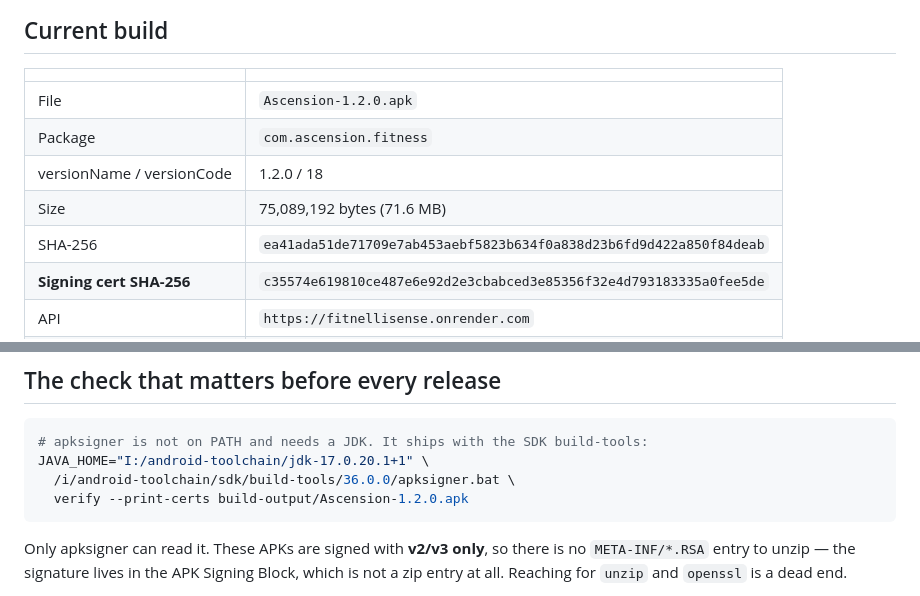
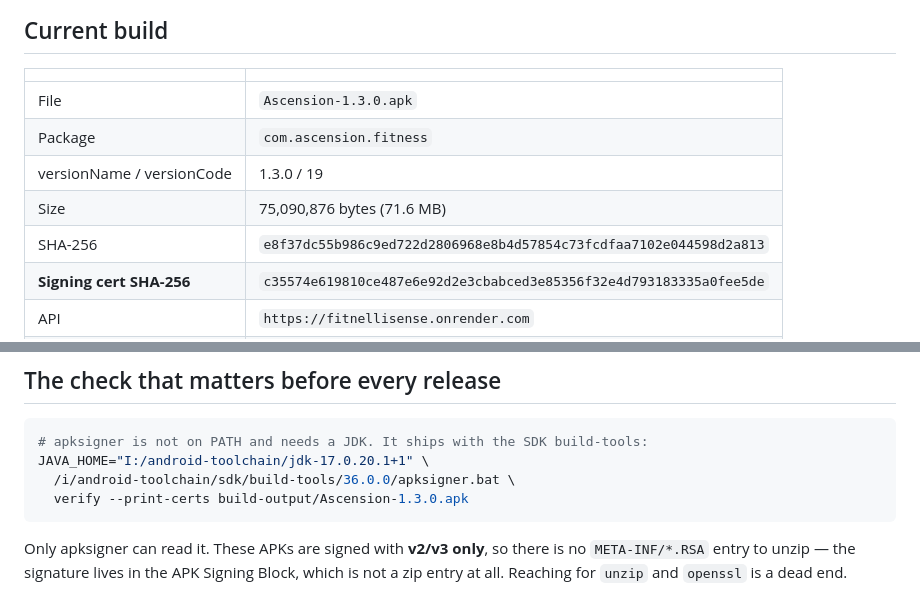
Before and after one commit to abddoeservthingmba/FitnelliSense, a Markdown page: build-output/README.md, 2 parts joined by grey strips. Drawn GitHub-style.

Commit message:
Release 1.3.0 (versionCode 19)
Verified on the binary: com.ascension.fitness, label Ascension, cert
unchanged. Upgrades in place over 1.2.0.

Co-Authored-By: Claude Opus 5 (1M context) <noreply@anthropic.com>

````diff
--- a/build-output/README.md
+++ b/build-output/README.md
@@ -50,11 +50,11 @@ which id.
 
 |                           |                                                                    |
 | ------------------------- | ------------------------------------------------------------------ |
-| File                      | `Ascension-1.2.0.apk`                                              |
+| File                      | `Ascension-1.3.0.apk`                                              |
 | Package                   | `com.ascension.fitness`                                            |
-| versionName / versionCode | 1.2.0 / 18                                                         |
-| Size                      | 75,089,192 bytes (71.6 MB)                                         |
-| SHA-256                   | `ea41ada51de71709e7ab453aebf5823b634f0a838d23b6fd9d422a850f84deab` |
+| versionName / versionCode | 1.3.0 / 19                                                         |
+| Size                      | 75,090,876 bytes (71.6 MB)                                         |
+| SHA-256                   | `e8f37dc55b986c9ed722d2806968e8b4d57854c73fcdfaa7102e044598d2a813` |
 | **Signing cert SHA-256**  | `c35574e619810ce487e6e92d2e3cbabced3e85356f32e4d793183335a0fee5de` |
 | API                       | `https://fitnellisense.onrender.com`                               |
 | ABIs                      | arm64-v8a, armeabi-v7a                                             |
@@ -67,7 +67,7 @@ which id.
 # apksigner is not on PATH and needs a JDK. It ships with the SDK build-tools:
 JAVA_HOME="I:/android-toolchain/jdk-17.0.20.1+1" \
   /i/android-toolchain/sdk/build-tools/36.0.0/apksigner.bat \
-  verify --print-certs build-output/Ascension-1.2.0.apk
+  verify --print-certs build-output/Ascension-1.3.0.apk
 ```
 
 Only apksigner can read it. These APKs are signed with **v2/v3 only**, so there
````
